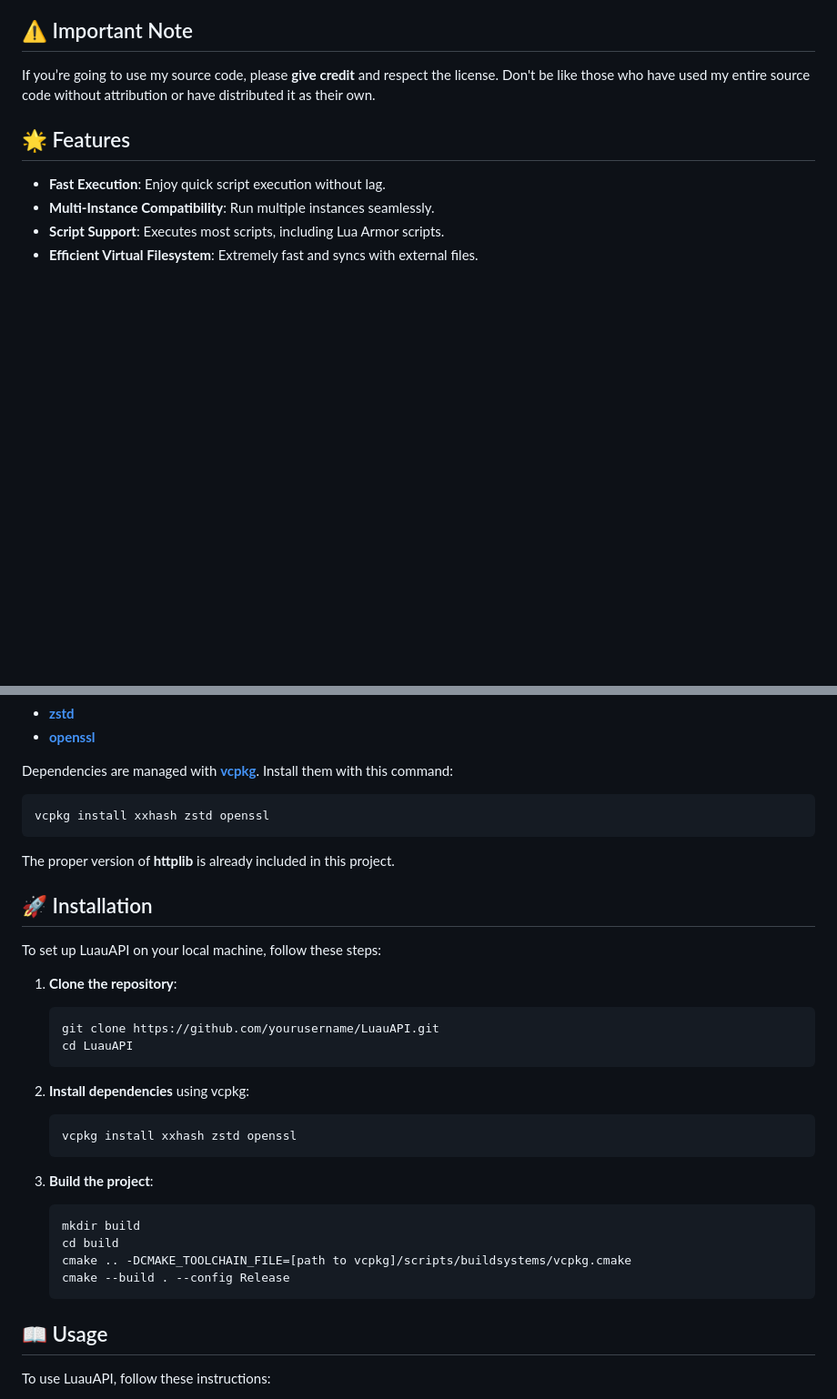
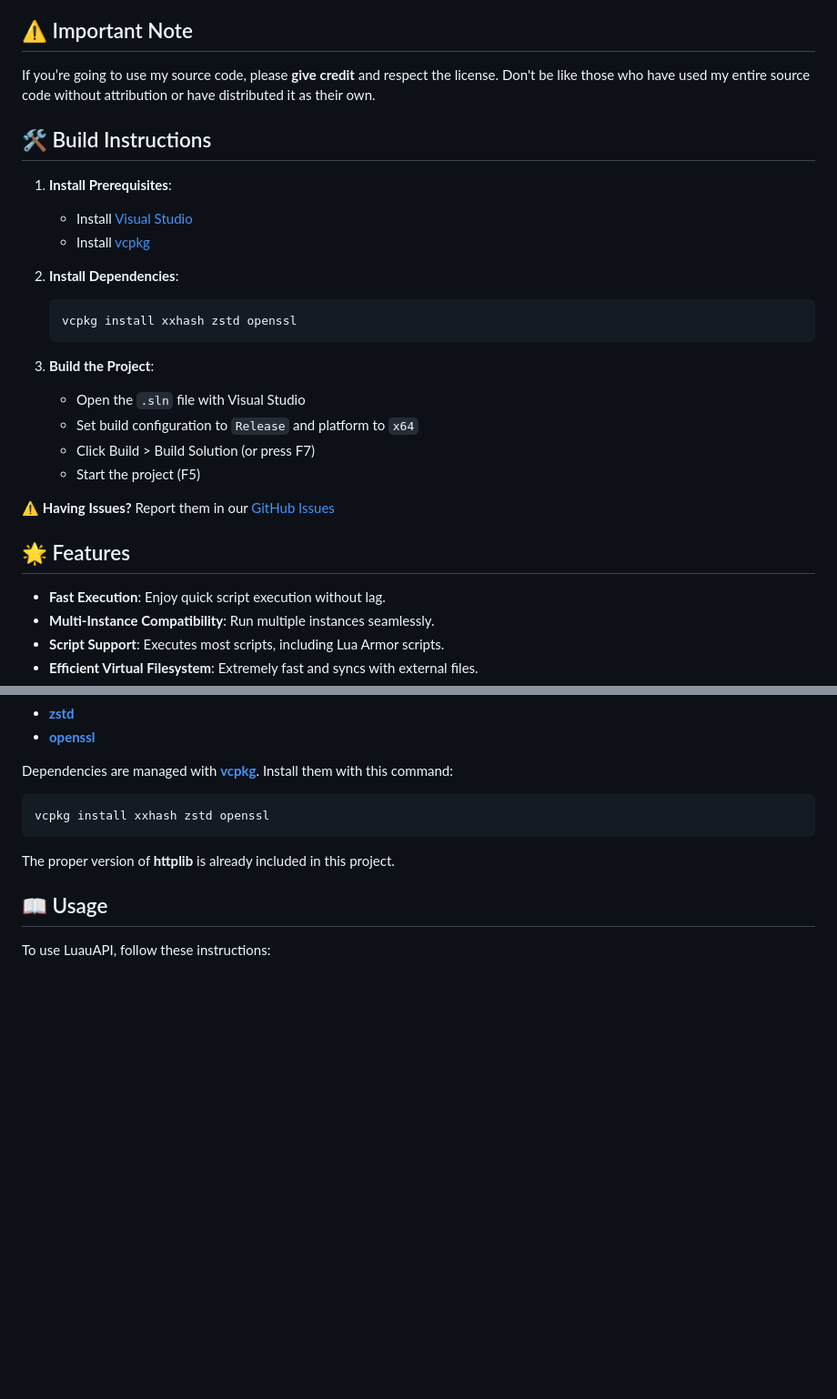
Before and after one commit to LuauDev/LuauAPI, a Markdown page: README.md, 2 parts joined by grey strips. Shown: that part at 91% size. Rendered like a GitHub page; blank space fills up the shorter version.

````diff
--- a/README.md
+++ b/README.md
@@ -9,6 +9,24 @@ LuauAPI uses a common method of writing unsigned bytecode into a Roblox core mod
 
 ## ⚠️ Important Note
 If you’re going to use my source code, please **give credit** and respect the license. Don't be like those who have used my entire source code without attribution or have distributed it as their own.
+
+## 🛠️ Build Instructions
+1. **Install Prerequisites**:
+   - Install [Visual Studio](https://visualstudio.microsoft.com/)
+   - Install [vcpkg](https://github.com/microsoft/vcpkg)
+
+2. **Install Dependencies**:
+   ```sh
+   vcpkg install xxhash zstd openssl
+   ```
+
+3. **Build the Project**:
+   - Open the `.sln` file with Visual Studio
+   - Set build configuration to `Release` and platform to `x64`
+   - Click Build > Build Solution (or press F7)
+   - Start the project (F5)
+
+⚠️ **Having Issues?** Report them in our [GitHub Issues](https://github.com/LuauDev/LuauAPI/issues)
 
 ## 🌟 Features
 - **Fast Execution**: Enjoy quick script execution without lag.
@@ -43,31 +61,6 @@ vcpkg install xxhash zstd openssl
 
 The proper version of **httplib** is already included in this project.
 
-## 🚀 Installation
-To set up LuauAPI on your local machine, follow these steps:
-
-1. **Clone the repository**:
-
-    ```sh
-    git clone https://github.com/yourusername/LuauAPI.git
-    cd LuauAPI
-    ```
-
-2. **Install dependencies** using vcpkg:
-
-    ```sh
-    vcpkg install xxhash zstd openssl
-    ```
-
-3. **Build the project**:
-
-    ```sh
-    mkdir build
-    cd build
-    cmake .. -DCMAKE_TOOLCHAIN_FILE=[path to vcpkg]/scripts/buildsystems/vcpkg.cmake
-    cmake --build . --config Release
-    ```
-
 ## 📖 Usage
 To use LuauAPI, follow these instructions:
 
````
Also changed, not shown: other parts of README.md (+1 -1 lines).
